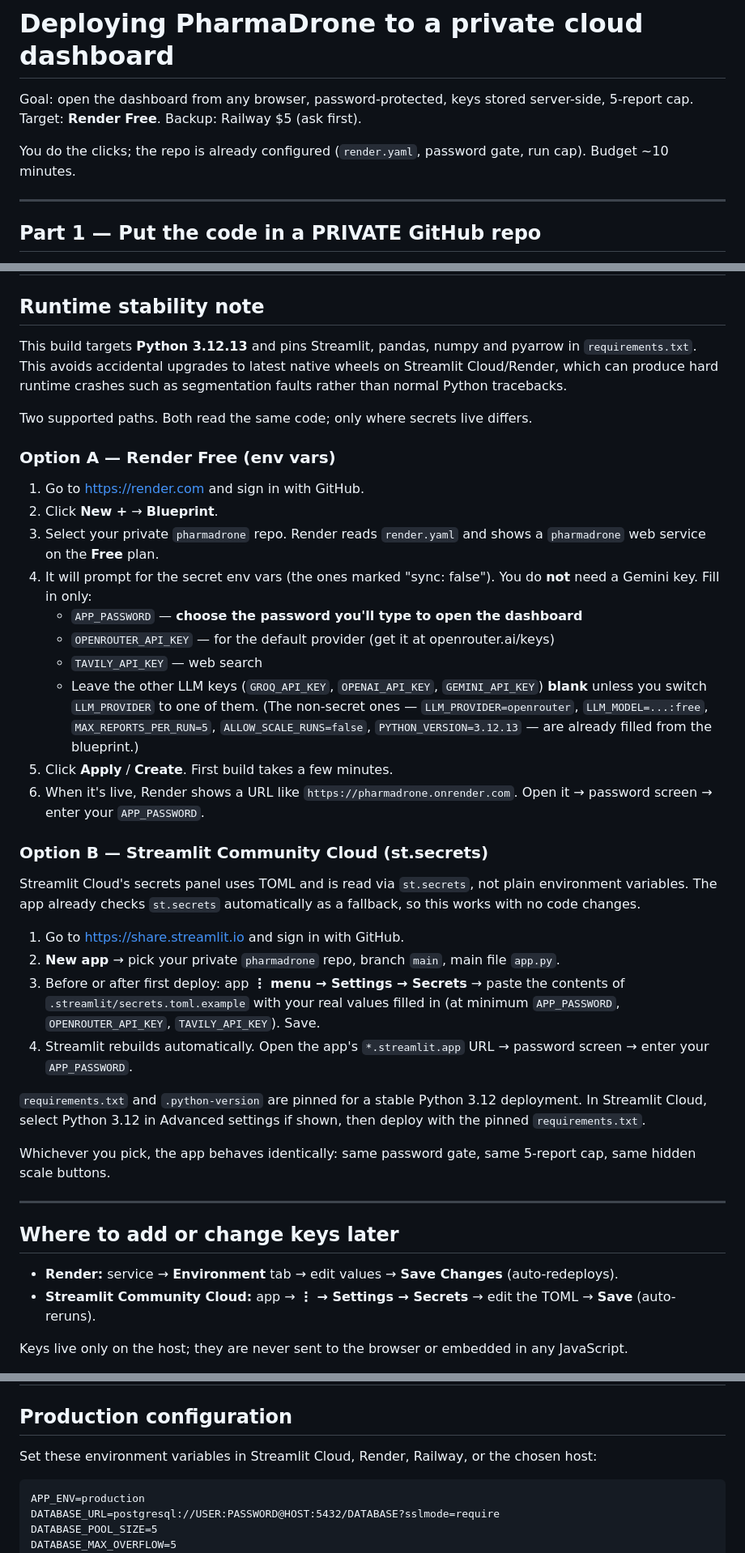
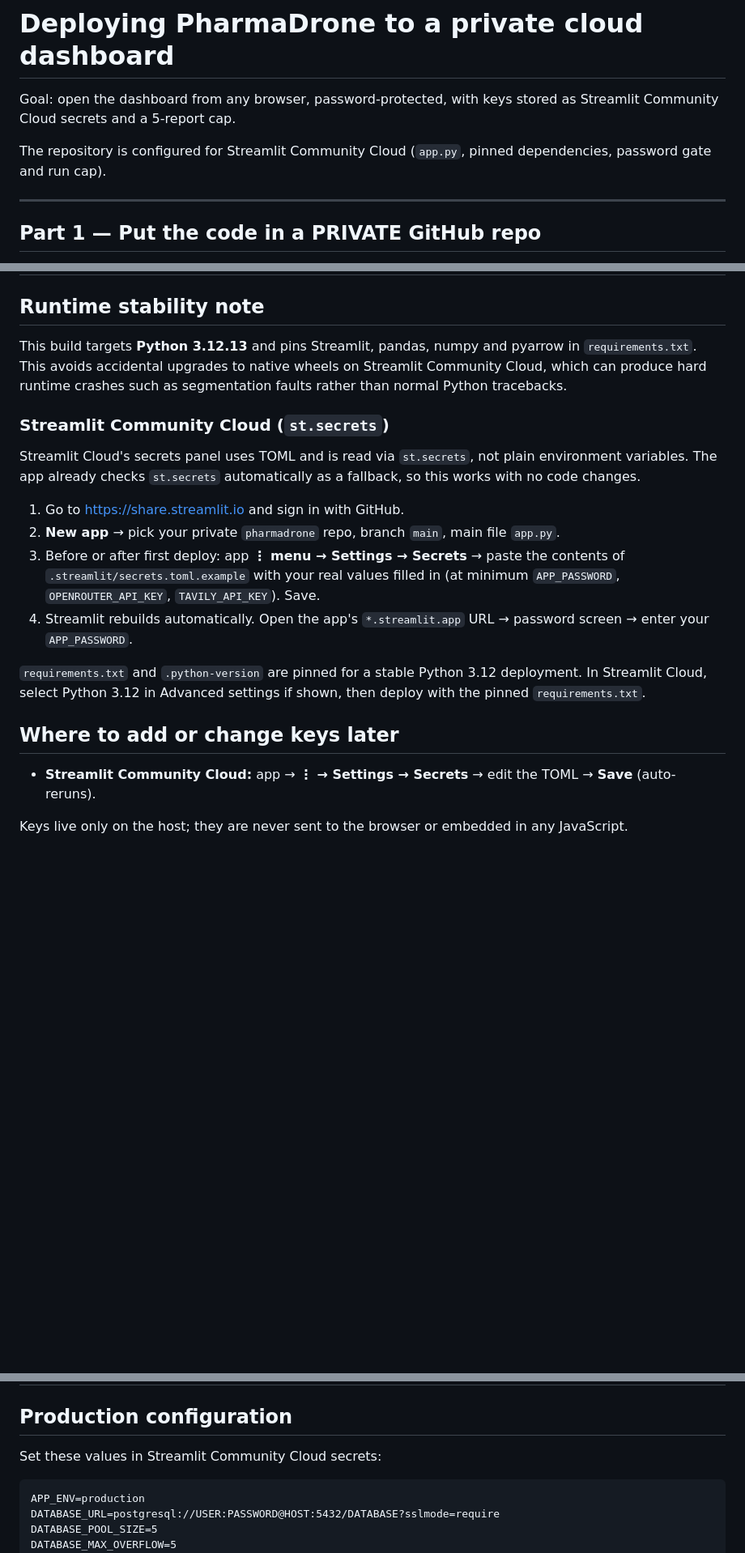
Before and after one commit to pharmaterrabit/pharmadrone, a Markdown page: DEPLOY.md, 3 parts joined by grey strips. Shown at 81% size. GitHub-like rendering; blank space fills up the shorter version.

Commit message:
Make deployment guidance Streamlit-only

````diff
--- a/DEPLOY.md
+++ b/DEPLOY.md
@@ -1,10 +1,10 @@
 # Deploying PharmaDrone to a private cloud dashboard
 
-Goal: open the dashboard from any browser, password-protected, keys stored
-server-side, 5-report cap. Target: **Render Free**. Backup: Railway $5 (ask first).
+Goal: open the dashboard from any browser, password-protected, with keys stored
+as Streamlit Community Cloud secrets and a 5-report cap.
 
-You do the clicks; the repo is already configured (`render.yaml`, password gate,
-run cap). Budget ~10 minutes.
+The repository is configured for Streamlit Community Cloud (`app.py`, pinned
+dependencies, password gate and run cap).
 
 ---
 
@@ -32,31 +32,9 @@ keys and no secrets get pushed**. (Double-check: `git status` should not list `.
 
 ## Runtime stability note
 
-This build targets **Python 3.12.13** and pins Streamlit, pandas, numpy and pyarrow in `requirements.txt`. This avoids accidental upgrades to latest native wheels on Streamlit Cloud/Render, which can produce hard runtime crashes such as segmentation faults rather than normal Python tracebacks.
+This build targets **Python 3.12.13** and pins Streamlit, pandas, numpy and pyarrow in `requirements.txt`. This avoids accidental upgrades to native wheels on Streamlit Community Cloud, which can produce hard runtime crashes such as segmentation faults rather than normal Python tracebacks.
 
-Two supported paths. Both read the same code; only where secrets live differs.
-
-### Option A — Render Free (env vars)
-
-1. Go to https://render.com and sign in with GitHub.
-2. Click **New +** → **Blueprint**.
-3. Select your private `pharmadrone` repo. Render reads `render.yaml` and shows a
-   `pharmadrone` web service on the **Free** plan.
-4. It will prompt for the secret env vars (the ones marked "sync: false"). You do
-   **not** need a Gemini key. Fill in only:
-   - `APP_PASSWORD` — **choose the password you'll type to open the dashboard**
-   - `OPENROUTER_API_KEY` — for the default provider (get it at openrouter.ai/keys)
-   - `TAVILY_API_KEY` — web search
-   - Leave the other LLM keys (`GROQ_API_KEY`, `OPENAI_API_KEY`, `GEMINI_API_KEY`)
-     **blank** unless you switch `LLM_PROVIDER` to one of them.
-   (The non-secret ones — `LLM_PROVIDER=openrouter`,
-   `LLM_MODEL=...:free`, `MAX_REPORTS_PER_RUN=5`, `ALLOW_SCALE_RUNS=false`,
-   `PYTHON_VERSION=3.12.13` — are already filled from the blueprint.)
-5. Click **Apply** / **Create**. First build takes a few minutes.
-6. When it's live, Render shows a URL like `https://pharmadrone.onrender.com`.
-   Open it → password screen → enter your `APP_PASSWORD`.
-
-### Option B — Streamlit Community Cloud (st.secrets)
+### Streamlit Community Cloud (`st.secrets`)
 
 Streamlit Cloud's secrets panel uses TOML and is read via `st.secrets`, not
 plain environment variables. The app already checks `st.secrets` automatically
@@ -73,15 +51,8 @@ as a fallback, so this works with no code changes.
 
 `requirements.txt` and `.python-version` are pinned for a stable Python 3.12 deployment. In Streamlit Cloud, select Python 3.12 in Advanced settings if shown, then deploy with the pinned `requirements.txt`.
 
-Whichever you pick, the app behaves identically: same password gate, same 5-report
-cap, same hidden scale buttons.
-
----
-
 ## Where to add or change keys later
 
-- **Render:** service → **Environment** tab → edit values → **Save Changes**
-  (auto-redeploys).
 - **Streamlit Community Cloud:** app → **⋮ → Settings → Secrets** → edit the
   TOML → **Save** (auto-reruns).
 
@@ -192,7 +150,7 @@ The human audit registry uses separate SQLite tables in `pharmadrone.db`. Audit
 
 ## Production configuration
 
-Set these environment variables in Streamlit Cloud, Render, Railway, or the chosen host:
+Set these values in Streamlit Community Cloud secrets:
 
 ```text
 APP_ENV=production
````
Also changed, not shown: other parts of DEPLOY.md (+5 -18 lines).
